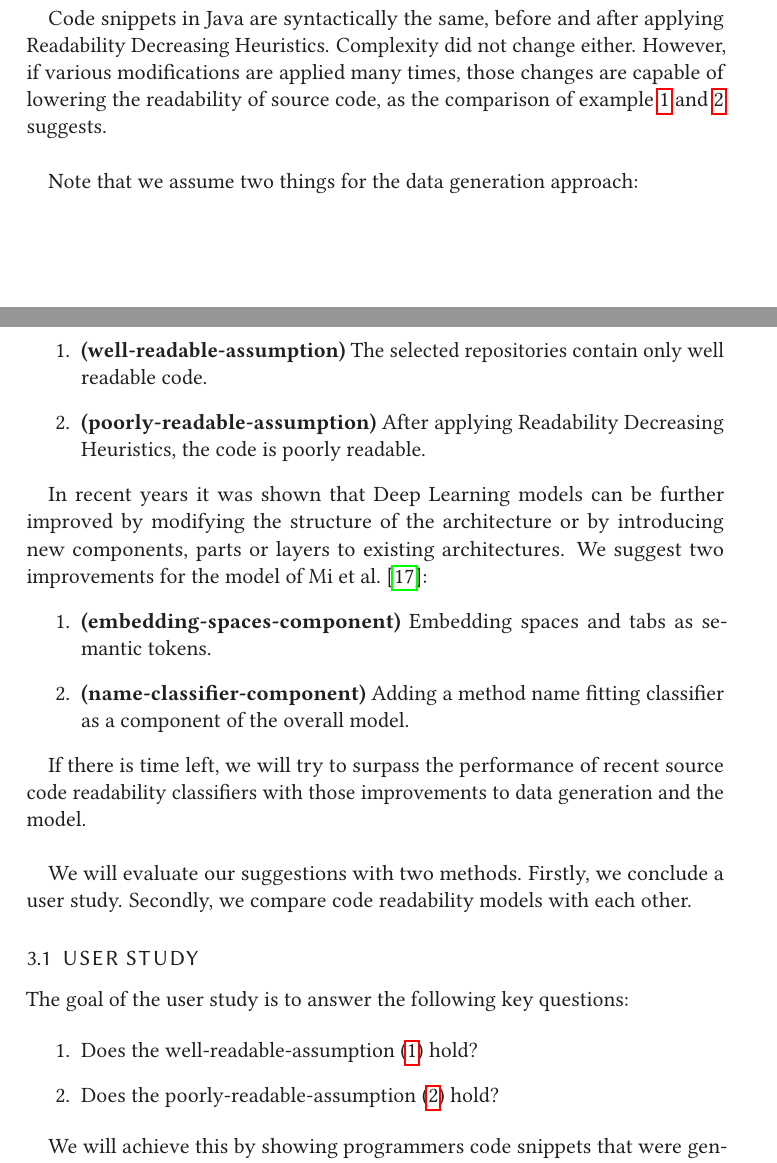
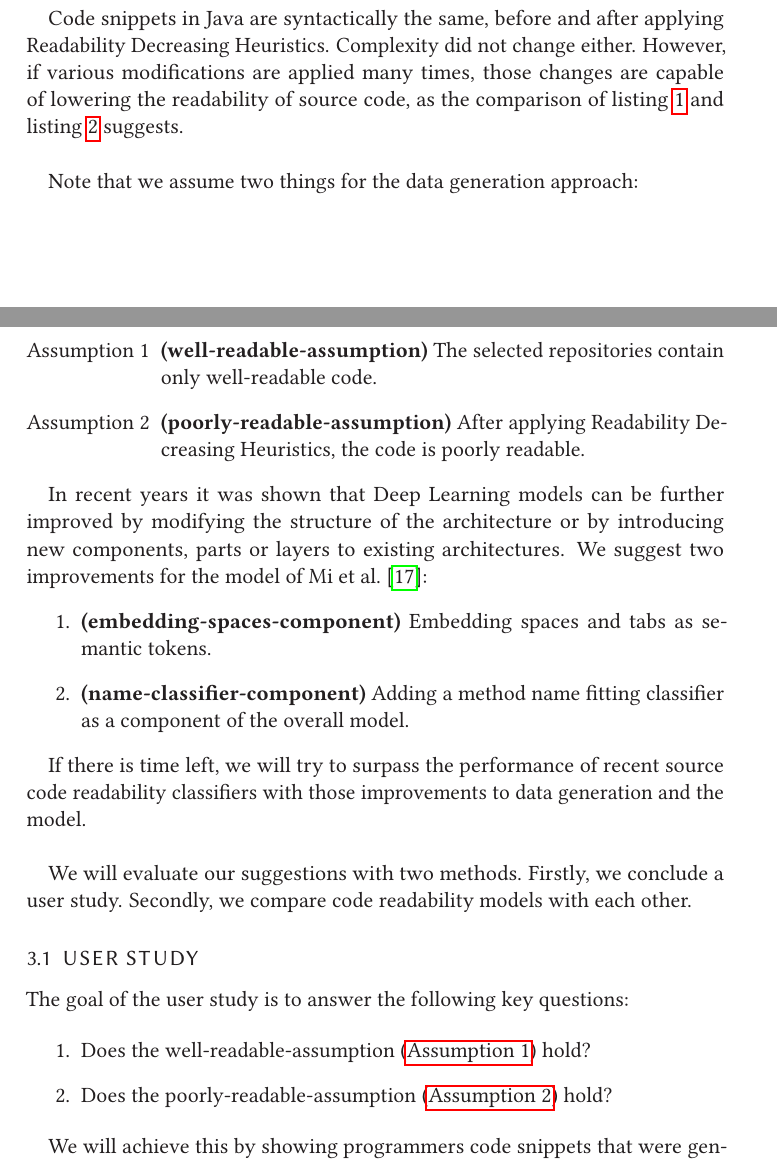
Before and after one commit to LuKrO2011/master-thesis-latex, a LaTeX thesis (se2thesis-master-thesis-example.tex): two parts of pages 5 and 6 of 10, joined at a grey line, cut so that both start at the same text. Compiled offline with pdfLaTeX.

Commit message:
listing 1 instead of 1 and Assumption 1 instead of 1

```diff
--- a/se2thesis-master-thesis-example.tex
+++ b/se2thesis-master-thesis-example.tex
@@ -367,6 +367,9 @@ cleveref=true,%
 	}%
 }
 
+% Indentation of "Assumption 1" etc. in enumerate
+\usepackage{enumitem}
+
 \begin{document}
 
 	\frontmatter
@@ -525,11 +528,11 @@ cleveref=true,%
 	% Readabililty Decreasing Heuristics
 	This brings up the question, how to manipulate code so that it is less readable afterwards. We therefore introduce a tool called Readability Decreasing Heuristics. As the name suggests this is a collection of heuristics that, when applied to source code, lower the readability of it. For example such a heuristic is to replace spaces with newlines. Another example is to increase the indentation of a code block by a tab or multiple spaces. Additionally, for most modifications, it is also possible to do the exact opposite (replacing newlines with spaces, decreasing indentation) and most of the time readability of source code decreases never the less.
 
-	Code snippets in Java are syntactically the same, before and after applying Readability Decreasing Heuristics. Complexity did not change either. However, if various modifications are applied many times, those changes are capable of lowering the readability of source code, as the comparison of example~\ref{lst:cassandra-src-java-org-apache-cassandra-utils}~and~\ref{lst:cassandra-src-java-org-apache-cassandra-utils-modified} suggests.\\
+	Code snippets in Java are syntactically the same, before and after applying Readability Decreasing Heuristics. Complexity did not change either. However, if various modifications are applied many times, those changes are capable of lowering the readability of source code, as the comparison of listing~\ref{lst:cassandra-src-java-org-apache-cassandra-utils} and listing~\ref{lst:cassandra-src-java-org-apache-cassandra-utils-modified} suggests.\\
 
 	Note that we assume two things for the data generation approach:
-	\begin{enumerate}
-		\item \label{well-readable-assumption} \textbf{(well-readable-assumption)} The selected repositories contain only well readable code.
+	\begin{enumerate}[label={Assumption \arabic*},ref={Assumption \arabic*},leftmargin=*]
+		\item \label{well-readable-assumption} \textbf{(well-readable-assumption)} The selected repositories contain only well-readable code.
 		\item \label{poorly-readable-assumption} \textbf{(poorly-readable-assumption)} After applying Readability Decreasing Heuristics, the code is poorly readable.
 	\end{enumerate}
 
```
Also changed, not shown: se2thesis-master-thesis-example.pdf, 6 other files.
